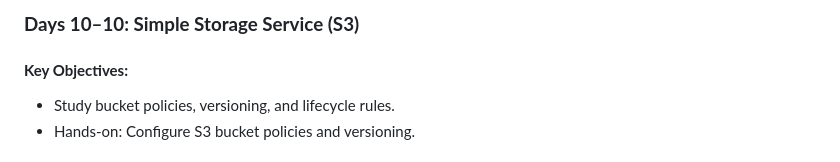
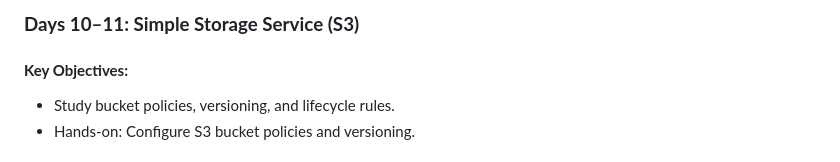
Before and after one commit to Gesifeta/solutions-architect, a Markdown page: Day_10-11/Notes.md, the part around the change. Rendered like a GitHub page.

Commit message:
updated notes

```diff
--- a/Day_10-11/Notes.md
+++ b/Day_10-11/Notes.md
@@ -1,5 +1,5 @@
 
-### **Days 10–10: Simple Storage Service (S3)**
+### **Days 10–11: Simple Storage Service (S3)**
 #### **Key Objectives:**
 - Study bucket policies, versioning, and lifecycle rules.
 - Hands-on: Configure S3 bucket policies and versioning.
```
